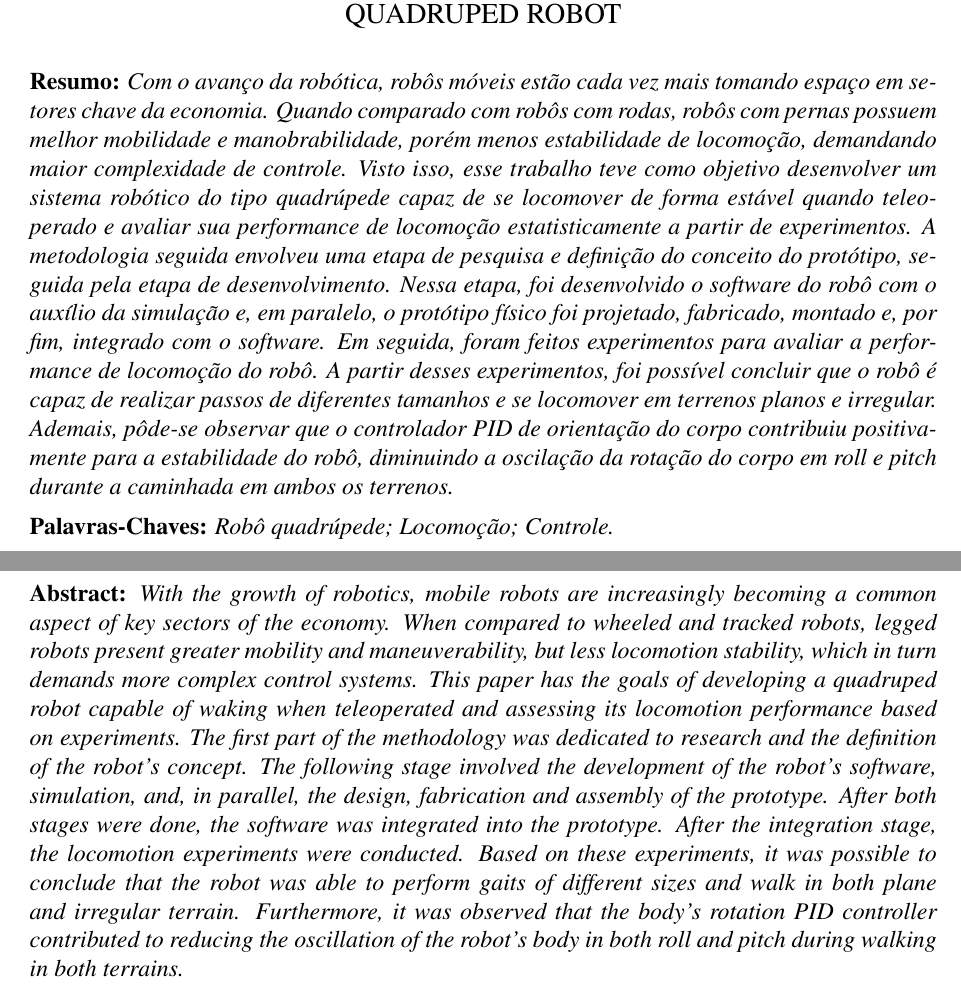
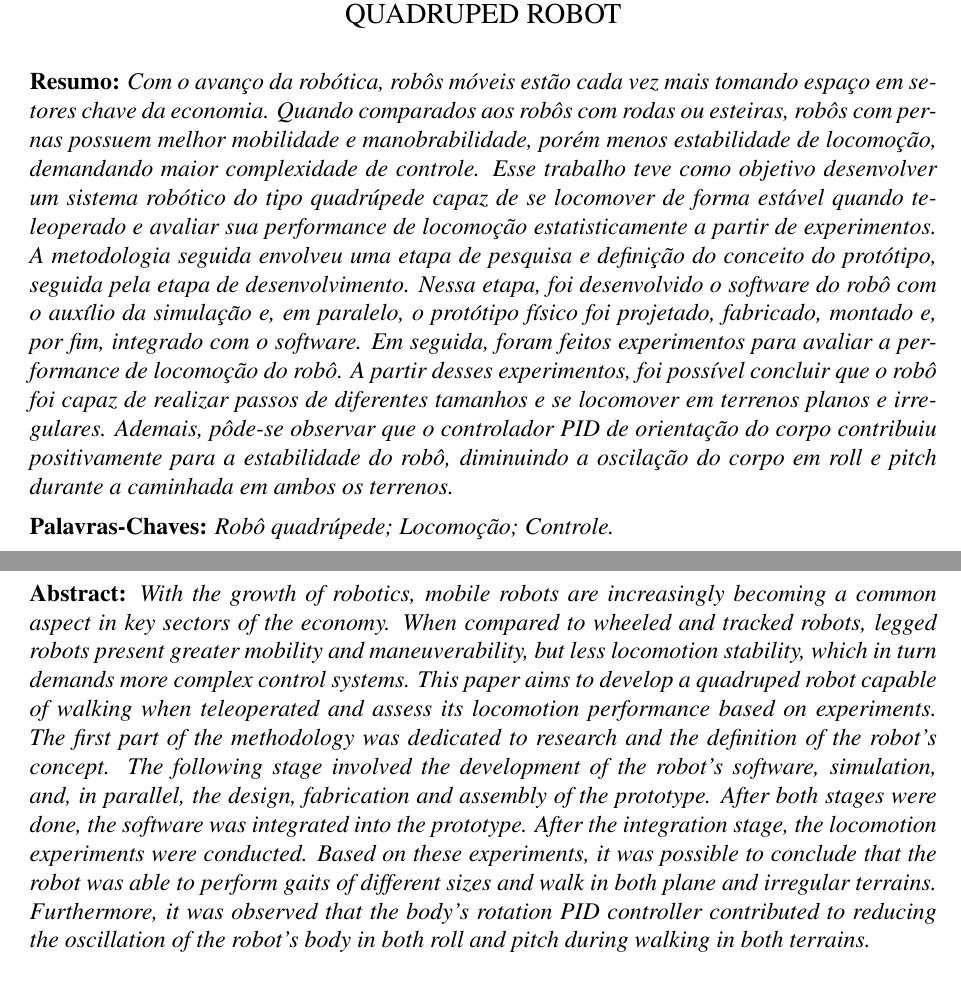
Before and after one commit to Brazilian-Institute-of-Robotics/bir-black-mouth-docs, a LaTeX document (sections/cover.tex): two parts of pages 1 and 2 of 2, joined at a grey line, cut so that both start at the same text. Compiled offline with pdfLaTeX.

Commit message:
Fix resumo and abstract

```diff
--- a/sections/cover.tex
+++ b/sections/cover.tex
@@ -42,7 +42,7 @@
       \end{center}
 
     \noindent\textbf{Resumo:}
-    \textit{Com o avanço da robótica, robôs móveis estão cada vez mais tomando espaço em setores chave da economia. Quando comparado com robôs com rodas, robôs com pernas possuem melhor mobilidade e manobrabilidade, porém menos estabilidade de locomoção, demandando maior complexidade de controle.  Visto isso, esse trabalho teve como objetivo desenvolver um sistema robótico do tipo quadrúpede capaz de se locomover de forma estável quando teleoperado e avaliar sua performance de locomoção estatisticamente a partir de experimentos. A metodologia seguida envolveu uma etapa de pesquisa e definição do conceito do protótipo, seguida pela etapa de desenvolvimento. Nessa etapa, foi desenvolvido o software do robô com o auxílio da simulação e, em paralelo, o protótipo físico foi projetado, fabricado, montado e, por fim, integrado com o software. Em seguida, foram feitos experimentos para avaliar a performance de locomoção do robô. A partir desses experimentos, foi possível concluir que o robô é capaz de realizar passos de diferentes tamanhos e se locomover em terrenos planos e irregular. Ademais, pôde-se observar que o controlador PID de orientação do corpo contribuiu positivamente para a estabilidade do robô, diminuindo a oscilação da rotação do corpo em roll e pitch durante a caminhada em ambos os terrenos.}
+    \textit{Com o avanço da robótica, robôs móveis estão cada vez mais tomando espaço em setores chave da economia. Quando comparados aos robôs com rodas ou esteiras, robôs com pernas possuem melhor mobilidade e manobrabilidade, porém menos estabilidade de locomoção, demandando maior complexidade de controle. Esse trabalho teve como objetivo desenvolver um sistema robótico do tipo quadrúpede capaz de se locomover de forma estável quando teleoperado e avaliar sua performance de locomoção estatisticamente a partir de experimentos. A metodologia seguida envolveu uma etapa de pesquisa e definição do conceito do protótipo, seguida pela etapa de desenvolvimento. Nessa etapa, foi desenvolvido o software do robô com o auxílio da simulação e, em paralelo, o protótipo físico foi projetado, fabricado, montado e, por fim, integrado com o software. Em seguida, foram feitos experimentos para avaliar a performance de locomoção do robô. A partir desses experimentos, foi possível concluir que o robô foi capaz de realizar passos de diferentes tamanhos e se locomover em terrenos planos e irregulares. Ademais, pôde-se observar que o controlador PID de orientação do corpo contribuiu positivamente para a estabilidade do robô, diminuindo a oscilação do corpo em roll e pitch durante a caminhada em ambos os terrenos.}
 
     \noindent\textbf{Palavras-Chaves:}
       \textit{Robô quadrúpede; Locomoção; Controle.}
@@ -51,7 +51,7 @@
 
 \newcommand\makeabstract{
   \noindent\textbf{Abstract:}
-    \textit{With the growth of robotics, mobile robots are increasingly becoming a common aspect of key sectors of the economy. When compared to wheeled and tracked robots, legged robots present greater mobility and maneuverability, but less locomotion stability, which in turn demands more complex control systems. This paper has the goals of developing a quadruped robot capable of waking when teleoperated and assessing its locomotion performance based on experiments. The first part of the methodology was dedicated to research and the definition of the robot's concept. The following stage involved the development of the robot's software, simulation, and, in parallel, the design, fabrication and assembly of the prototype. After both stages were done, the software was integrated into the prototype. After the integration stage, the locomotion experiments were conducted. Based on these experiments, it was possible to conclude that the robot was able to perform gaits of different sizes and walk in both plane and irregular terrain. Furthermore, it was observed that the body's rotation PID controller contributed to reducing the oscillation of the robot's body in both roll and pitch during walking in both terrains.}
+    \textit{With the growth of robotics, mobile robots are increasingly becoming a common aspect in key sectors of the economy. When compared to wheeled and tracked robots, legged robots present greater mobility and maneuverability, but less locomotion stability, which in turn demands more complex control systems. This paper aims to develop a quadruped robot capable of walking when teleoperated and assess its locomotion performance based on experiments. The first part of the methodology was dedicated to research and the definition of the robot's concept. The following stage involved the development of the robot's software, simulation, and, in parallel, the design, fabrication and assembly of the prototype. After both stages were done, the software was integrated into the prototype. After the integration stage, the locomotion experiments were conducted. Based on these experiments, it was possible to conclude that the robot was able to perform gaits of different sizes and walk in both plane and irregular terrains. Furthermore, it was observed that the body's rotation PID controller contributed to reducing the oscillation of the robot's body in both roll and pitch during walking in both terrains.}
 
   \vspace{0.4\baselineskip}
 
```
